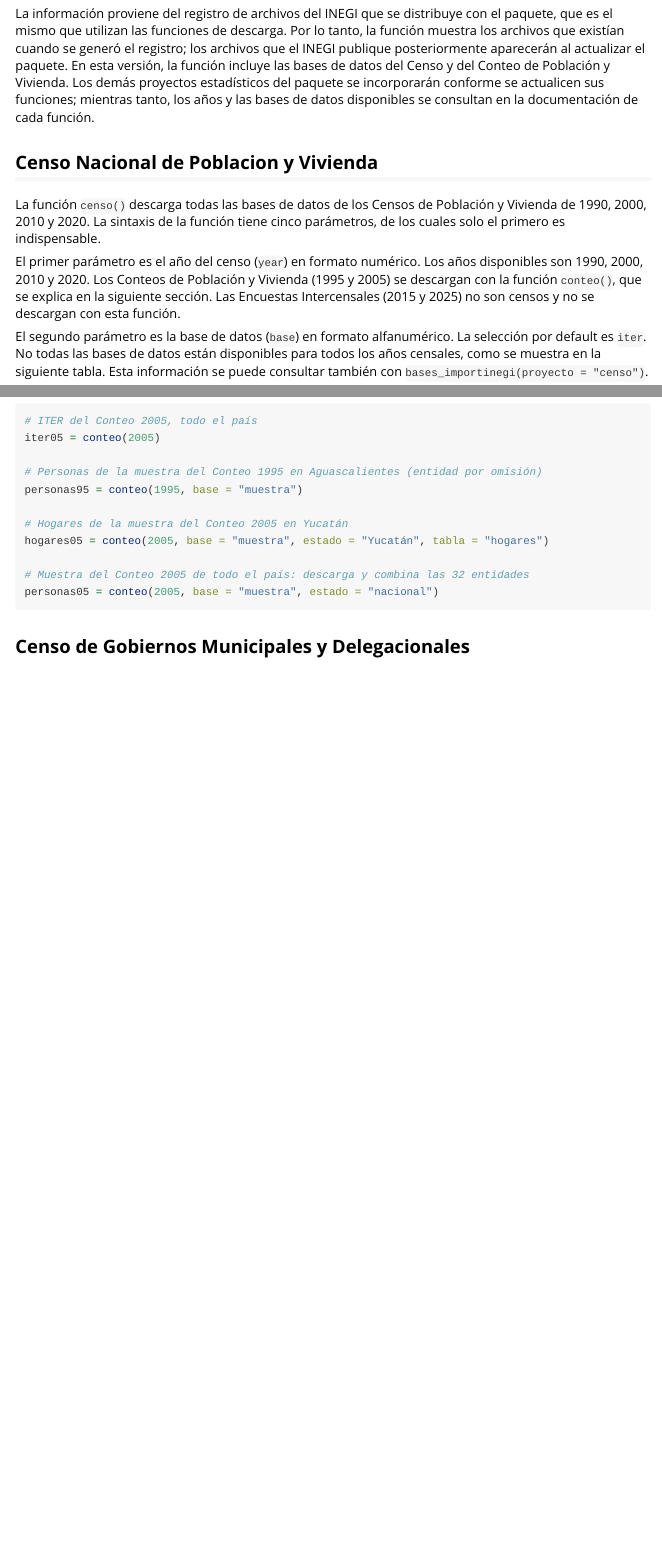
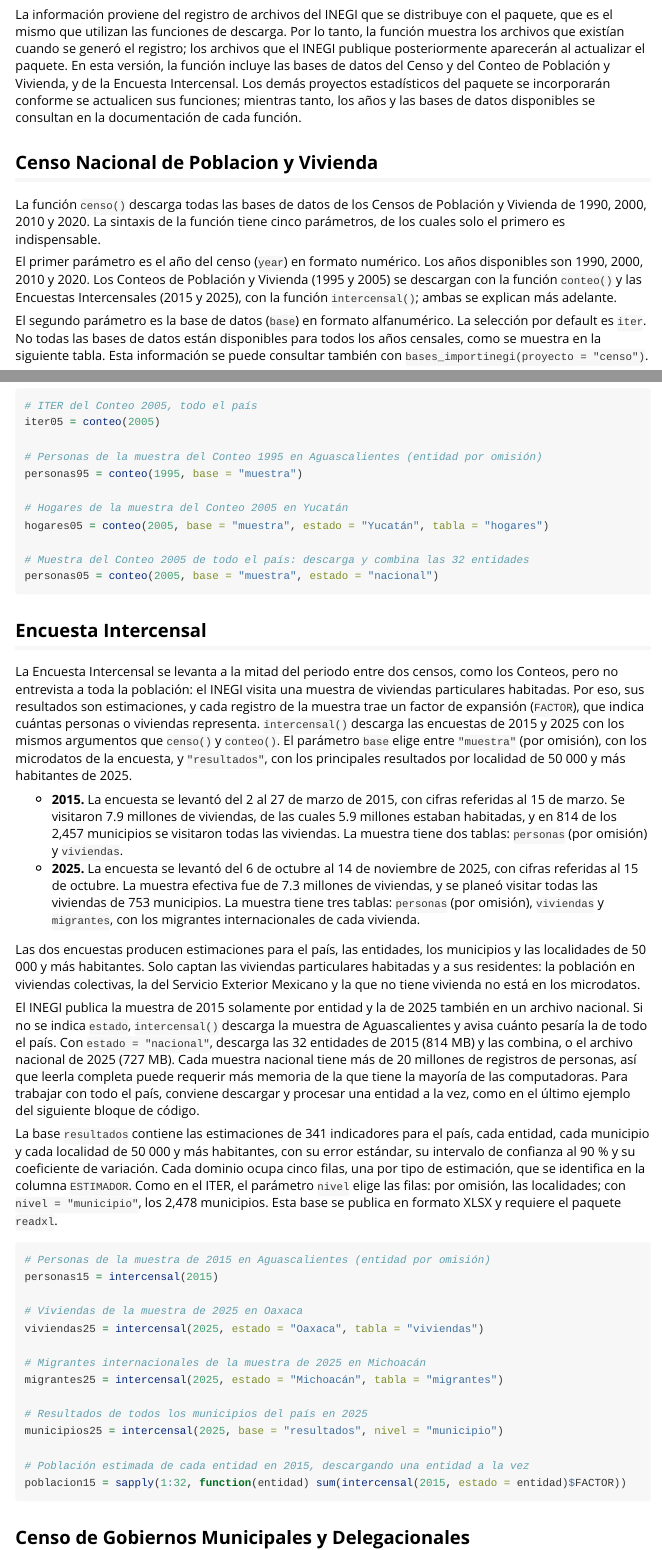
Before and after one commit to crenteriam/importinegi, an R Markdown document (vignettes/importinegi.Rmd): the page in a window 1100 px wide, from 2520 px down before the commit and from 2560 px down after it, so that both start at the same text, and a second part further down, joined at a grey line. Rendered offline with R 4.5, knitr and Pandoc, with nearby package versions; long lines of code are wrapped.

Commit message:
Documenta intercensal() en la vineta y en NEWS
Co-Authored-By: Claude Opus 5.5 <noreply@anthropic.com>
Claude-Session: https://claude.ai/code/session_01L4p3NWfzyeprDaYWLznE3S

````diff
--- a/vignettes/importinegi.Rmd
+++ b/vignettes/importinegi.Rmd
@@ -101,13 +102,13 @@
 bases.censo2020 = bases_importinegi(proyecto = "censo", year = 2020)
 ```
 
-La información proviene del registro de archivos del INEGI que se distribuye con el paquete, que es el mismo que utilizan las funciones de descarga. Por lo tanto, la función muestra los archivos que existían cuando se generó el registro; los archivos que el INEGI publique posteriormente aparecerán al actualizar el paquete. En esta versión, la función incluye las bases de datos del Censo y del Conteo de Población y Vivienda. Los demás proyectos estadísticos del paquete se incorporarán conforme se actualicen sus funciones; mientras tanto, los años y las bases de datos disponibles se consultan en la documentación de cada función.
+La información proviene del registro de archivos del INEGI que se distribuye con el paquete, que es el mismo que utilizan las funciones de descarga. Por lo tanto, la función muestra los archivos que existían cuando se generó el registro; los archivos que el INEGI publique posteriormente aparecerán al actualizar el paquete. En esta versión, la función incluye las bases de datos del Censo y del Conteo de Población y Vivienda, y de la Encuesta Intercensal. Los demás proyectos estadísticos del paquete se incorporarán conforme se actualicen sus funciones; mientras tanto, los años y las bases de datos disponibles se consultan en la documentación de cada función.
 
 ## Censo Nacional de Poblacion y Vivienda
 
 La función `censo()` descarga todas las bases de datos de los Censos de Población y Vivienda de 1990, 2000, 2010 y 2020. La sintaxis de la función tiene cinco parámetros, de los cuales solo el primero es indispensable.
 
-El primer parámetro es el año del censo (`year`) en formato numérico. Los años disponibles son 1990, 2000, 2010 y 2020. Los Conteos de Población y Vivienda (1995 y 2005) se descargan con la función `conteo()`, que se explica en la siguiente sección. Las Encuestas Intercensales (2015 y 2025) no son censos y no se descargan con esta función.
+El primer parámetro es el año del censo (`year`) en formato numérico. Los años disponibles son 1990, 2000, 2010 y 2020. Los Conteos de Población y Vivienda (1995 y 2005) se descargan con la función `conteo()` y las Encuestas Intercensales (2015 y 2025), con la función `intercensal()`; ambas se explican más adelante.
 
 El segundo parámetro es la base de datos (`base`) en formato alfanumérico. La selección por default es `iter`. No todas las bases de datos están disponibles para todos los años censales, como se muestra en la siguiente tabla. Esta información se puede consultar también con `bases_importinegi(proyecto = "censo")`.
 
@@ -204,6 +205,36 @@
 
 # Muestra del Conteo 2005 de todo el país: descarga y combina las 32 entidades
 personas05 = conteo(2005, base = "muestra", estado = "nacional")
+```
+
+## Encuesta Intercensal
+
+La Encuesta Intercensal se levanta a la mitad del periodo entre dos censos, como los Conteos, pero no entrevista a toda la población: el INEGI visita una muestra de viviendas particulares habitadas. Por eso, sus resultados son estimaciones, y cada registro de la muestra trae un factor de expansión (`FACTOR`), que indica cuántas personas o viviendas representa. `intercensal()` descarga las encuestas de 2015 y 2025 con los mismos argumentos que `censo()` y `conteo()`. El parámetro `base` elige entre `"muestra"` (por omisión), con los microdatos de la encuesta, y `"resultados"`, con los principales resultados por localidad de 50 000 y más habitantes de 2025.
+
+- **2015.** La encuesta se levantó del 2 al 27 de marzo de 2015, con cifras referidas al 15 de marzo. Se visitaron 7.9 millones de viviendas, de las cuales 5.9 millones estaban habitadas, y en 814 de los 2,457 municipios se visitaron todas las viviendas. La muestra tiene dos tablas: `personas` (por omisión) y `viviendas`.
+- **2025.** La encuesta se levantó del 6 de octubre al 14 de noviembre de 2025, con cifras referidas al 15 de octubre. La muestra efectiva fue de 7.3 millones de viviendas, y se planeó visitar todas las viviendas de 753 municipios. La muestra tiene tres tablas: `personas` (por omisión), `viviendas` y `migrantes`, con los migrantes internacionales de cada vivienda.
+
+Las dos encuestas producen estimaciones para el país, las entidades, los municipios y las localidades de 50 000 y más habitantes. Solo captan las viviendas particulares habitadas y a sus residentes: la población en viviendas colectivas, la del Servicio Exterior Mexicano y la que no tiene vivienda no está en los microdatos.
+
+El INEGI publica la muestra de 2015 solamente por entidad y la de 2025 también en un archivo nacional. Si no se indica `estado`, `intercensal()` descarga la muestra de Aguascalientes y avisa cuánto pesaría la de todo el país. Con `estado = "nacional"`, descarga las 32 entidades de 2015 (814 MB) y las combina, o el archivo nacional de 2025 (727 MB). Cada muestra nacional tiene más de 20 millones de registros de personas, así que leerla completa puede requerir más memoria de la que tiene la mayoría de las computadoras. Para trabajar con todo el país, conviene descargar y procesar una entidad a la vez, como en el último ejemplo del siguiente bloque de código.
+
+La base `resultados` contiene las estimaciones de 341 indicadores para el país, cada entidad, cada municipio y cada localidad de 50 000 y más habitantes, con su error estándar, su intervalo de confianza al 90 % y su coeficiente de variación. Cada dominio ocupa cinco filas, una por tipo de estimación, que se identifica en la columna `ESTIMADOR`. Como en el ITER, el parámetro `nivel` elige las filas: por omisión, las localidades; con `nivel = "municipio"`, los 2,478 municipios. Esta base se publica en formato XLSX y requiere el paquete `readxl`.
+
+```{r, eval = FALSE}
+# Personas de la muestra de 2015 en Aguascalientes (entidad por omisión)
+personas15 = intercensal(2015)
+
+# Viviendas de la muestra de 2025 en Oaxaca
+viviendas25 = intercensal(2025, estado = "Oaxaca", tabla = "viviendas")
+
+# Migrantes internacionales de la muestra de 2025 en Michoacán
+migrantes25 = intercensal(2025, estado = "Michoacán", tabla = "migrantes")
+
+# Resultados de todos los municipios del país en 2025
+municipios25 = intercensal(2025, base = "resultados", nivel = "municipio")
+
+# Población estimada de cada entidad en 2015, descargando una entidad a la vez
+poblacion15 = sapply(1:32, function(entidad) sum(intercensal(2015, estado = entidad)$FACTOR))
 ```
 
 ## Censo de Gobiernos Municipales y Delegacionales
````
Also changed, not shown: NEWS.md (+6 -2 lines), vignettes/importinegi.Rmd (3 more changed lines).
